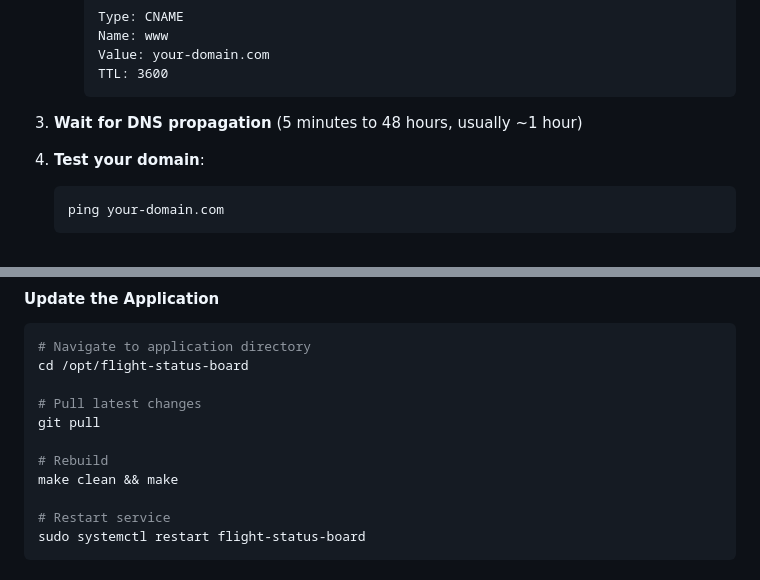
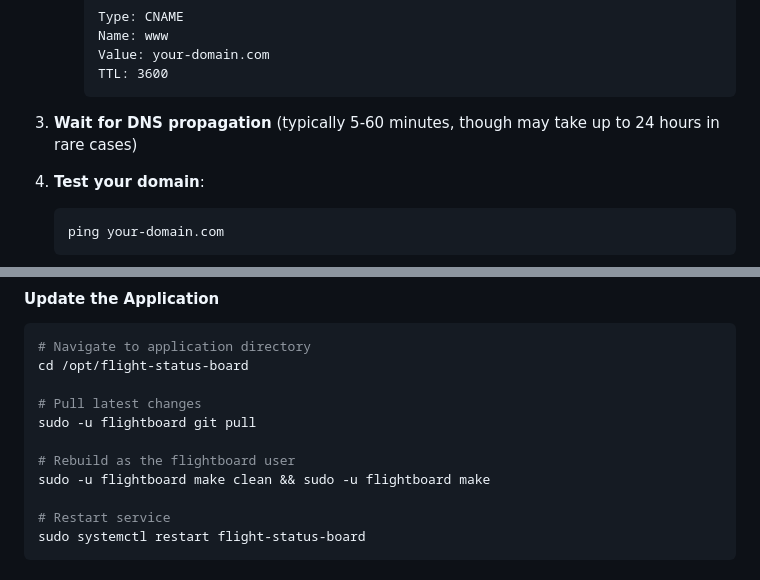
Before and after one commit to christersandum/flight-status-board, a Markdown page: README.md, 2 parts joined by grey strips. Drawn GitHub-style.

Commit message:
Fix DNS propagation timeframe and update instructions for correct user
Co-authored-by: christersandum <256950573+christersandum@users.noreply.github.com>

````diff
--- a/README.md
+++ b/README.md
@@ -291,7 +291,7 @@ To use a domain name instead of an IP address:
      TTL: 3600
      ```
 
-3. **Wait for DNS propagation** (5 minutes to 48 hours, usually ~1 hour)
+3. **Wait for DNS propagation** (typically 5-60 minutes, though may take up to 24 hours in rare cases)
 
 4. **Test your domain**:
    ```bash
@@ -341,10 +341,10 @@ sudo journalctl -u flight-status-board -n 100
 cd /opt/flight-status-board
 
 # Pull latest changes
-git pull
+sudo -u flightboard git pull
 
-# Rebuild
-make clean && make
+# Rebuild as the flightboard user
+sudo -u flightboard make clean && sudo -u flightboard make
 
 # Restart service
 sudo systemctl restart flight-status-board
````
